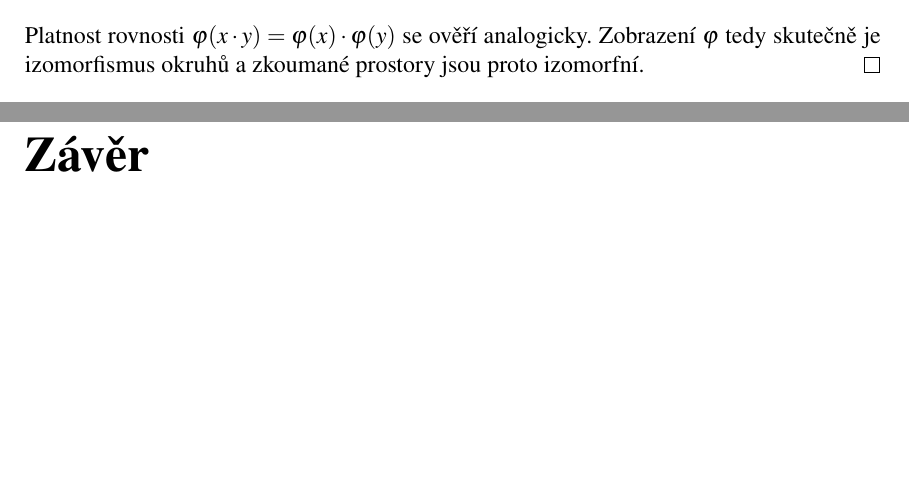
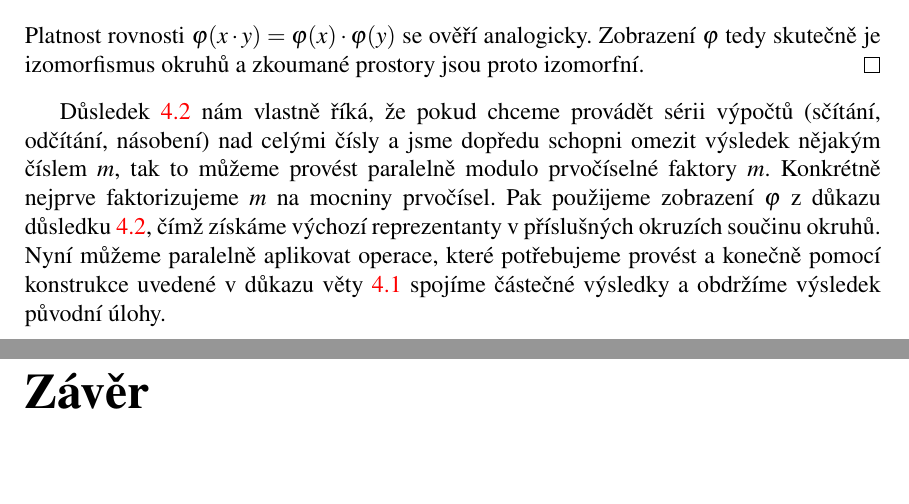
Before and after one commit to JendaPlhak/smithNormalForm, a LaTeX thesis (thesis/Sablona.tex, which reads thesis/text_prace/05_Kapitola_04.tex): two parts of pages 35 and 36 of 39, joined at a grey line, cut so that both start at the same text. Compiled offline with pdfLaTeX.

Commit message:
commentary

```diff
--- a/thesis/text_prace/05_Kapitola_04.tex
+++ b/thesis/text_prace/05_Kapitola_04.tex
@@ -114,3 +114,13 @@ Platnost rovnosti $ \varphi(x \cdot y) = \varphi(x) \cdot \varphi(y) $ se ověř
 analogicky. Zobrazení $ \varphi $ tedy skutečně je izomorfismus okruhů a zkoumané
 prostory jsou proto izomorfní.
 \end{proof}
+
+Důsledek \ref{Chin_Rem_Iso} nám vlastně říká, že pokud chceme provádět sérii
+výpočtů (sčítání, odčítání, násobení) nad celými čísly a jsme dopředu schopni
+omezit výsledek nějakým číslem $ m $, tak to můžeme provést paralelně modulo
+prvočíselné faktory $ m $. Konkrétně nejprve faktorizujeme $ m $ na mocniny
+prvočísel. Pak použijeme zobrazení $ \varphi $ z důkazu důsledku \ref{Chin_Rem_Iso},
+čímž získáme výchozí reprezentanty v příslušných okruzích součinu okruhů.
+Nyní můžeme paralelně aplikovat operace, které potřebujeme provést a konečně
+pomocí konstrukce uvedené v důkazu věty \ref{Chin_Rem} spojíme částečné výsledky
+a obdržíme výsledek původní úlohy.
```
Also changed, not shown: thesis/text_prace/05_Kapitola_04.tex (2 more changed lines).
